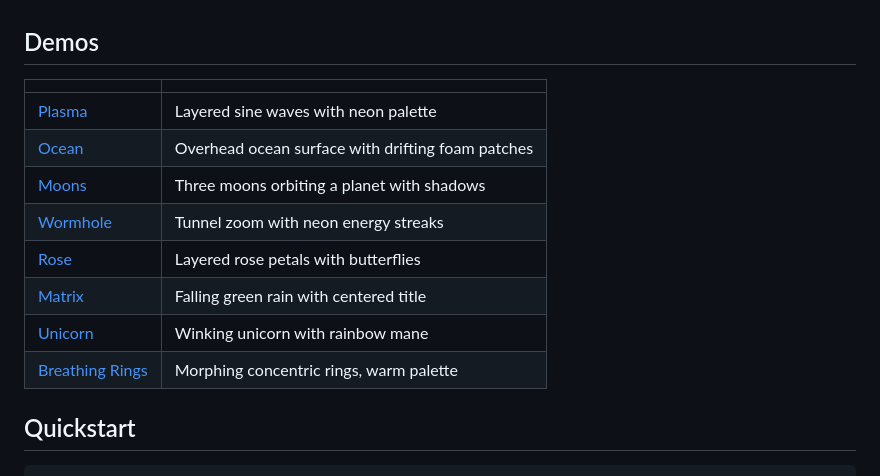
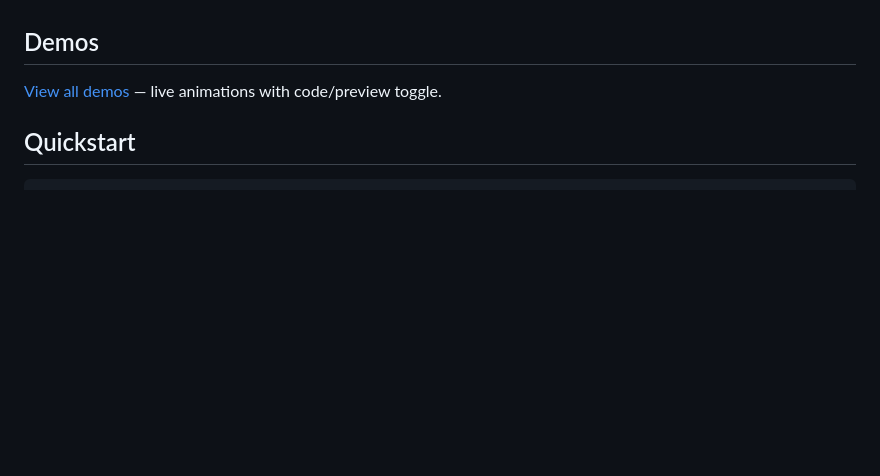
Before and after one commit to ossa-ma/aiscii, a Markdown page: README.md, the part around the change. GitHub-like rendering; blank space fills up the shorter version.

Commit message:
update demos section to link to ossama.is/aiscii

```diff
--- a/README.md
+++ b/README.md
@@ -6,16 +6,7 @@ LLMs are good at writing code. ASCII animation is code. This is cheaper and fast
 
 ## Demos
 
-| | |
-|---|---|
-| [Plasma](https://ossama.is/aiscii/plasma) | Layered sine waves with neon palette |
-| [Ocean](https://ossama.is/aiscii/ocean) | Overhead ocean surface with drifting foam patches |
-| [Moons](https://ossama.is/aiscii/moons) | Three moons orbiting a planet with shadows |
-| [Wormhole](https://ossama.is/aiscii/wormhole) | Tunnel zoom with neon energy streaks |
-| [Rose](https://ossama.is/aiscii/rose-butterflies) | Layered rose petals with butterflies |
-| [Matrix](https://ossama.is/aiscii/matrix) | Falling green rain with centered title |
-| [Unicorn](https://ossama.is/aiscii/unicorn) | Winking unicorn with rainbow mane |
-| [Breathing Rings](https://ossama.is/aiscii/breathing-rings) | Morphing concentric rings, warm palette |
+[View all demos](https://ossama.is/aiscii) — live animations with code/preview toggle.
 
 ## Quickstart
 
```
